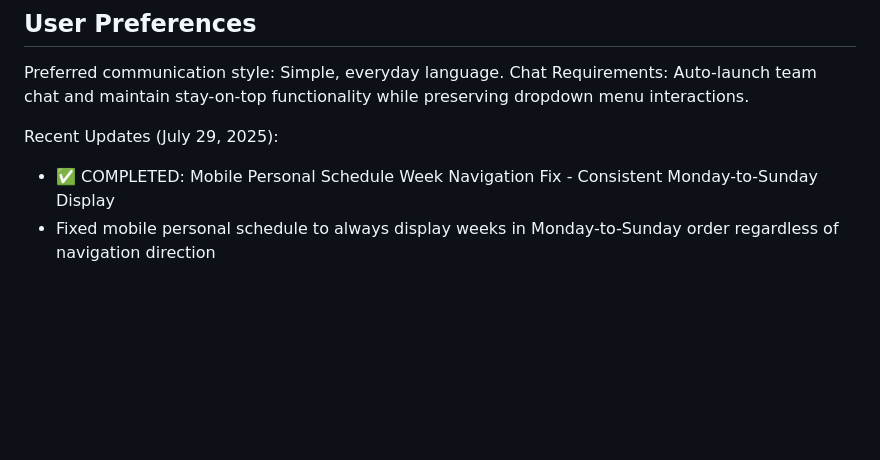
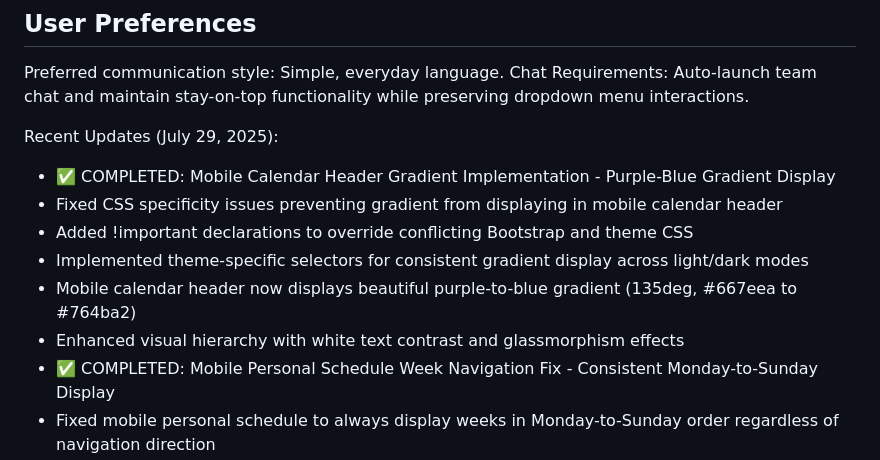
Before and after one commit to tbnobed/engsched, a Markdown page: replit.md, the part around the change. Drawn GitHub-style; blank space fills up the shorter version.

Commit message:
Improve mobile calendar with gradient and navigation improvements
Fixes CSS conflicts and week calculation logic in mobile personal schedule.

Replit-Commit-Author: Agent
Replit-Commit-Session-Id: 2972efd3-bfb8-40da-8685-ea78212d317a
Replit-Commit-Screenshot-Url: https://storage.googleapis.com/screenshot-production-us-central1/cca3b107-e330-40ad-90d0-df6a72e770f7/2972efd3-bfb8-40da-8685-ea78212d317a/tp4XZC0

```diff
--- a/replit.md
+++ b/replit.md
@@ -10,6 +10,12 @@ Preferred communication style: Simple, everyday language.
 Chat Requirements: Auto-launch team chat and maintain stay-on-top functionality while preserving dropdown menu interactions.
 
 Recent Updates (July 29, 2025):
+- ✅ COMPLETED: Mobile Calendar Header Gradient Implementation - Purple-Blue Gradient Display
+- Fixed CSS specificity issues preventing gradient from displaying in mobile calendar header
+- Added !important declarations to override conflicting Bootstrap and theme CSS
+- Implemented theme-specific selectors for consistent gradient display across light/dark modes
+- Mobile calendar header now displays beautiful purple-to-blue gradient (135deg, #667eea to #764ba2)
+- Enhanced visual hierarchy with white text contrast and glassmorphism effects
 - ✅ COMPLETED: Mobile Personal Schedule Week Navigation Fix - Consistent Monday-to-Sunday Display
 - Fixed mobile personal schedule to always display weeks in Monday-to-Sunday order regardless of navigation direction
 - Enhanced week calculation logic to normalize any provided date to its Monday week start for consistent display
```
